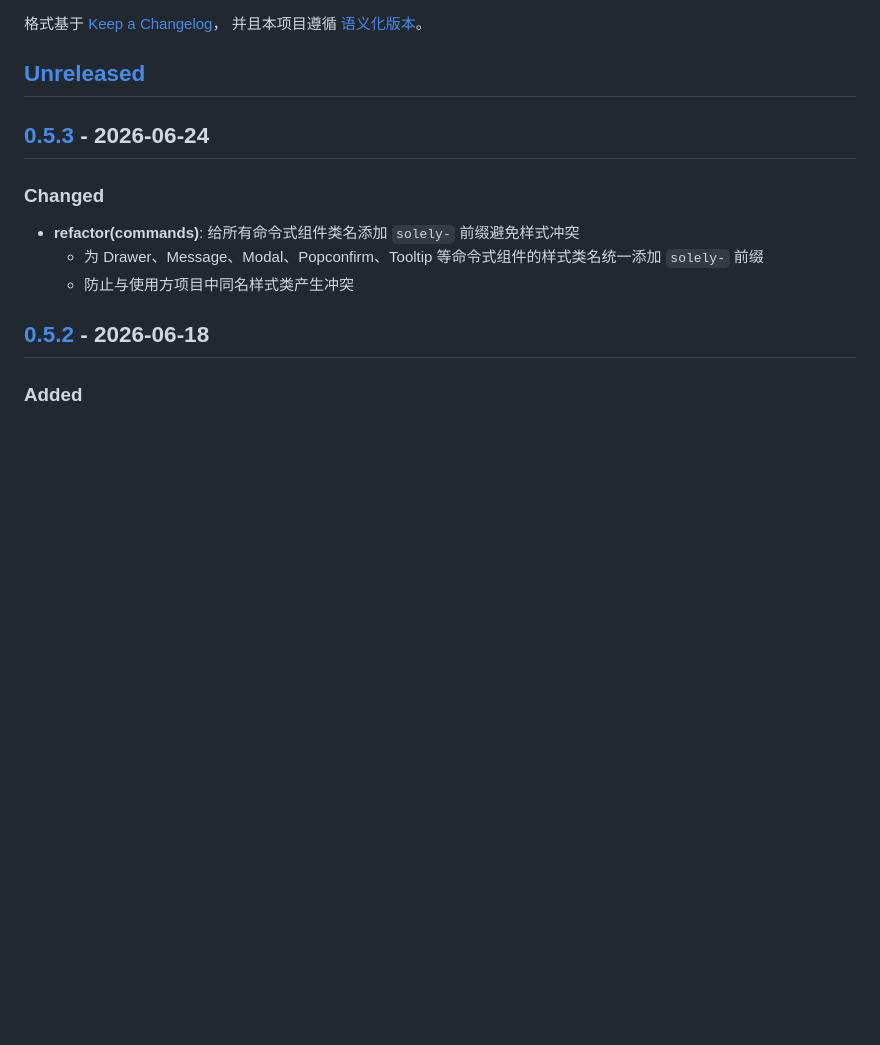
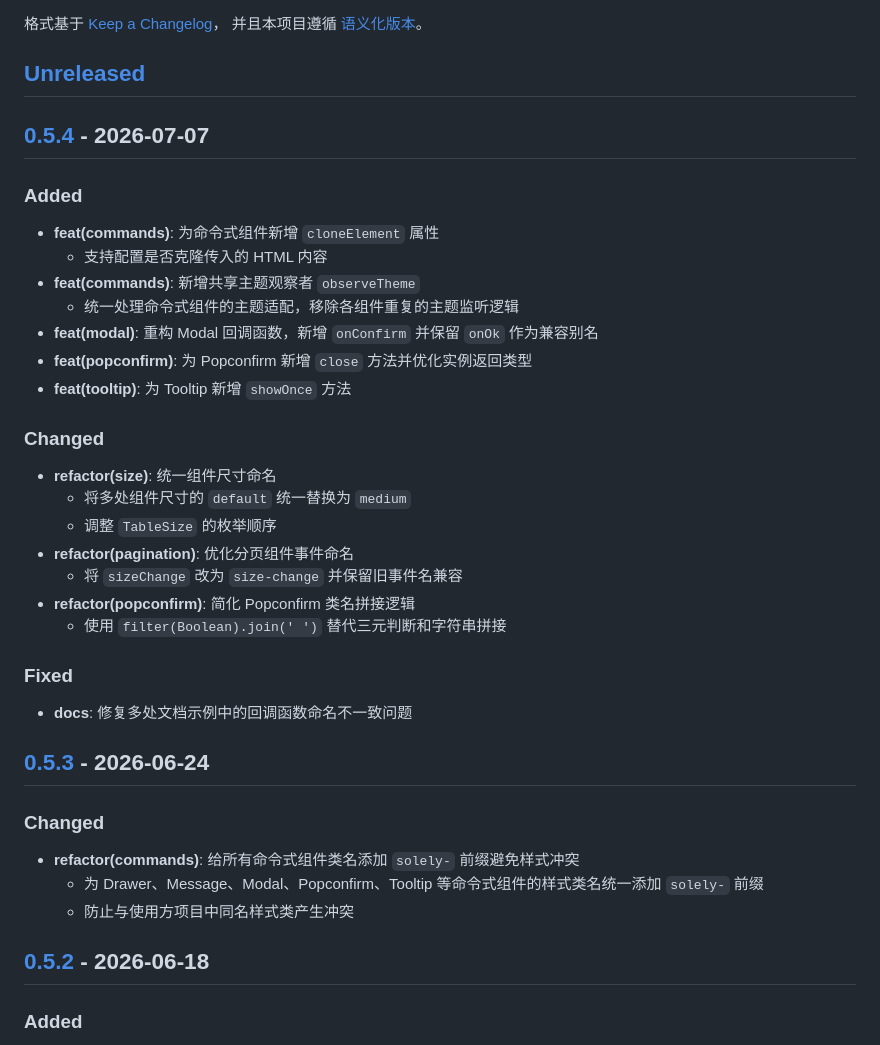
Before and after one commit to solelyjs/solely, a Markdown page: CHANGELOG.md, the part around one of its changes. Rendered like a GitHub page; blank space fills up the shorter version.

Commit message:
chore: release v0.5.4
添加多项新功能，统一组件尺寸与事件命名，修复文档示例问题，更新变更日志与版本对比链接

```diff
--- a/CHANGELOG.md
+++ b/CHANGELOG.md
@@ -6,6 +6,32 @@
 并且本项目遵循 [语义化版本](https://semver.org/lang/zh-CN/)。
 
 ## [Unreleased]
+
+## [0.5.4] - 2026-07-07
+
+### Added
+
+- **feat(commands)**: 为命令式组件新增 `cloneElement` 属性
+    - 支持配置是否克隆传入的 HTML 内容
+- **feat(commands)**: 新增共享主题观察者 `observeTheme`
+    - 统一处理命令式组件的主题适配，移除各组件重复的主题监听逻辑
+- **feat(modal)**: 重构 Modal 回调函数，新增 `onConfirm` 并保留 `onOk` 作为兼容别名
+- **feat(popconfirm)**: 为 Popconfirm 新增 `close` 方法并优化实例返回类型
+- **feat(tooltip)**: 为 Tooltip 新增 `showOnce` 方法
+
+### Changed
+
+- **refactor(size)**: 统一组件尺寸命名
+    - 将多处组件尺寸的 `default` 统一替换为 `medium`
+    - 调整 `TableSize` 的枚举顺序
+- **refactor(pagination)**: 优化分页组件事件命名
+    - 将 `sizeChange` 改为 `size-change` 并保留旧事件名兼容
+- **refactor(popconfirm)**: 简化 Popconfirm 类名拼接逻辑
+    - 使用 `filter(Boolean).join(' ')` 替代三元判断和字符串拼接
+
+### Fixed
+
+- **docs**: 修复多处文档示例中的回调函数命名不一致问题
 
 ## [0.5.3] - 2026-06-24
 
```
Also changed, not shown: other parts of CHANGELOG.md (+2 -1 lines).
